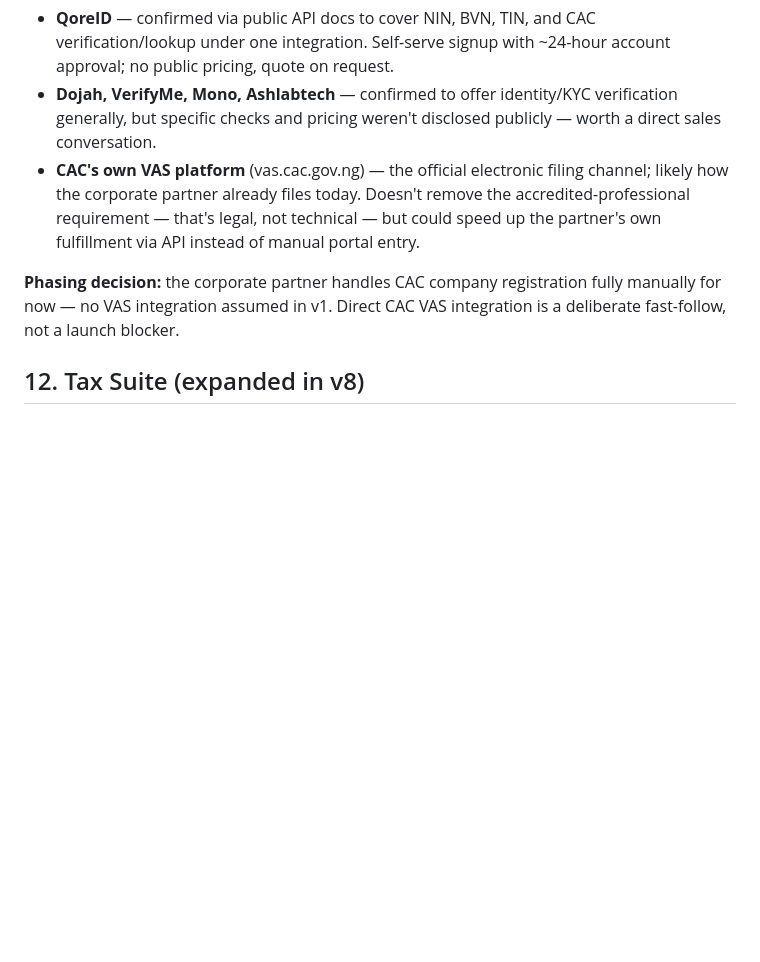
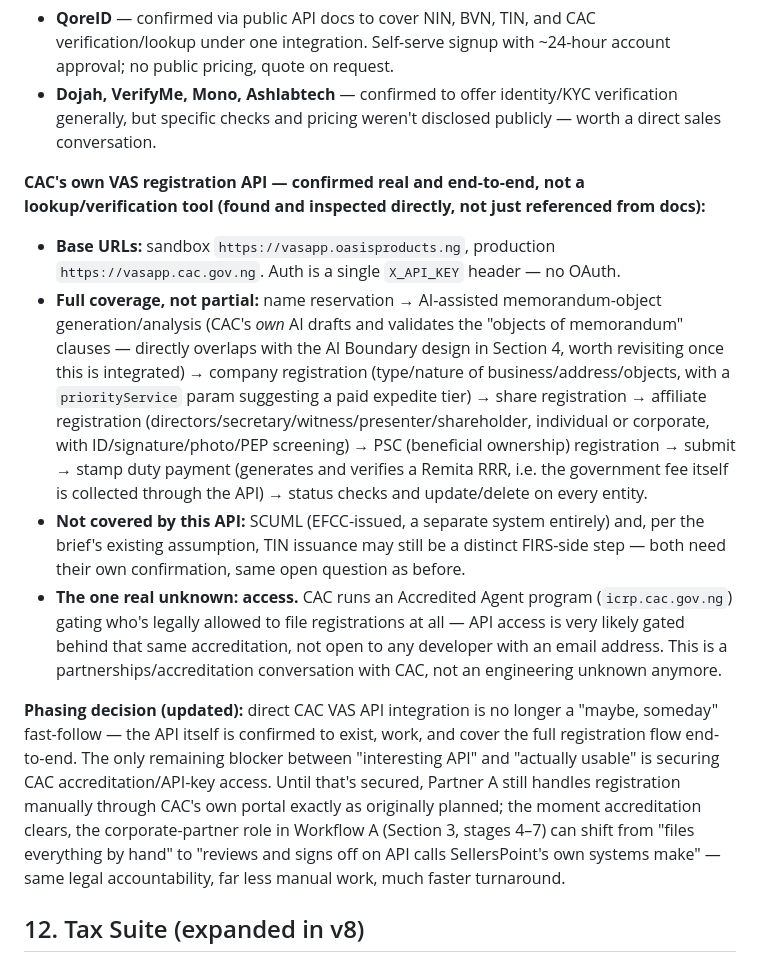
Before and after one commit to provarkai/sellpoint-beta, a Markdown page: SellerPointDocs_Prompt.md, the part around the change. Rendered like a GitHub page; blank space fills up the shorter version.

Commit message:
Confirm CAC's VAS API covers full LLC registration end-to-end, not just lookup
Inspected the actual Postman collection (name reservation through stamp-duty payment via Remita, incl. CAC's own AI memorandum-object drafting) - the integration is technically real and ready. The only open question is CAC accreditation/API-key access, which becomes the actual next step rather than picking a vendor.

```diff
--- a/SellerPointDocs_Prompt.md
+++ b/SellerPointDocs_Prompt.md
@@ -124,9 +124,14 @@ Registration/filing completion rate per category, submission rejection/rework ra
 **Verification infrastructure — candidate vendors (needs a proper evaluation, not a commitment yet):**
 - **QoreID** — confirmed via public API docs to cover NIN, BVN, TIN, and CAC verification/lookup under one integration. Self-serve signup with ~24-hour account approval; no public pricing, quote on request.
 - **Dojah, VerifyMe, Mono, Ashlabtech** — confirmed to offer identity/KYC verification generally, but specific checks and pricing weren't disclosed publicly — worth a direct sales conversation.
-- **CAC's own VAS platform** (vas.cac.gov.ng) — the official electronic filing channel; likely how the corporate partner already files today. Doesn't remove the accredited-professional requirement — that's legal, not technical — but could speed up the partner's own fulfillment via API instead of manual portal entry.
 
-**Phasing decision:** the corporate partner handles CAC company registration fully manually for now — no VAS integration assumed in v1. Direct CAC VAS integration is a deliberate fast-follow, not a launch blocker.
+**CAC's own VAS registration API — confirmed real and end-to-end, not a lookup/verification tool (found and inspected directly, not just referenced from docs):**
+- **Base URLs:** sandbox `https://vasapp.oasisproducts.ng`, production `https://vasapp.cac.gov.ng`. Auth is a single `X_API_KEY` header — no OAuth.
+- **Full coverage, not partial:** name reservation → AI-assisted memorandum-object generation/analysis (CAC's *own* AI drafts and validates the "objects of memorandum" clauses — directly overlaps with the AI Boundary design in Section 4, worth revisiting once this is integrated) → company registration (type/nature of business/address/objects, with a `priorityService` param suggesting a paid expedite tier) → share registration → affiliate registration (directors/secretary/witness/presenter/shareholder, individual or corporate, with ID/signature/photo/PEP screening) → PSC (beneficial ownership) registration → submit → stamp duty payment (generates and verifies a Remita RRR, i.e. the government fee itself is collected through the API) → status checks and update/delete on every entity.
+- **Not covered by this API:** SCUML (EFCC-issued, a separate system entirely) and, per the brief's existing assumption, TIN issuance may still be a distinct FIRS-side step — both need their own confirmation, same open question as before.
+- **The one real unknown: access.** CAC runs an Accredited Agent program (`icrp.cac.gov.ng`) gating who's legally allowed to file registrations at all — API access is very likely gated behind that same accreditation, not open to any developer with an email address. This is a partnerships/accreditation conversation with CAC, not an engineering unknown anymore.
+
+**Phasing decision (updated):** direct CAC VAS API integration is no longer a "maybe, someday" fast-follow — the API itself is confirmed to exist, work, and cover the full registration flow end-to-end. The only remaining blocker between "interesting API" and "actually usable" is securing CAC accreditation/API-key access. Until that's secured, Partner A still handles registration manually through CAC's own portal exactly as originally planned; the moment accreditation clears, the corporate-partner role in Workflow A (Section 3, stages 4–7) can shift from "files everything by hand" to "reviews and signs off on API calls SellersPoint's own systems make" — same legal accountability, far less manual work, much faster turnaround.
 
 ## 12. Tax Suite (expanded in v8)
 
```
